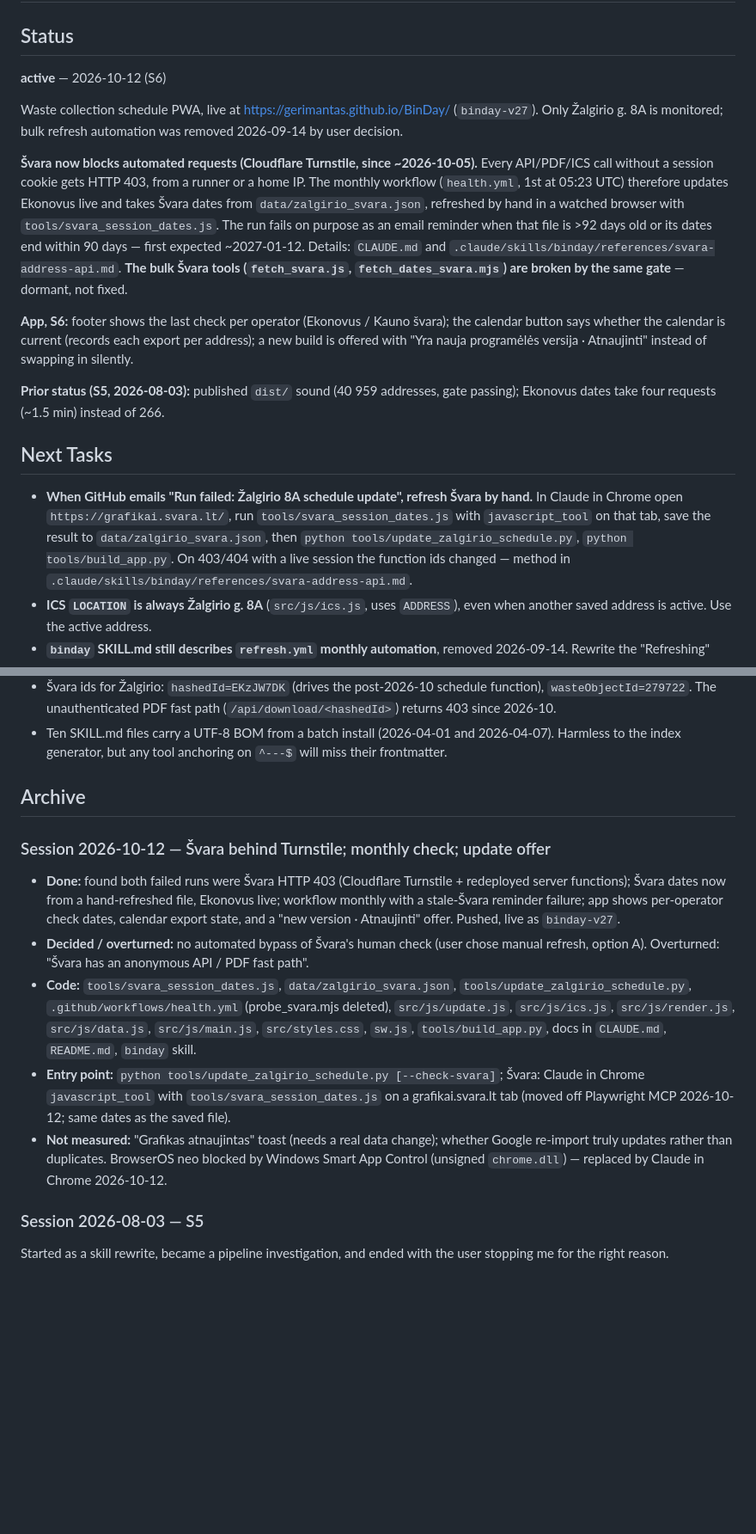
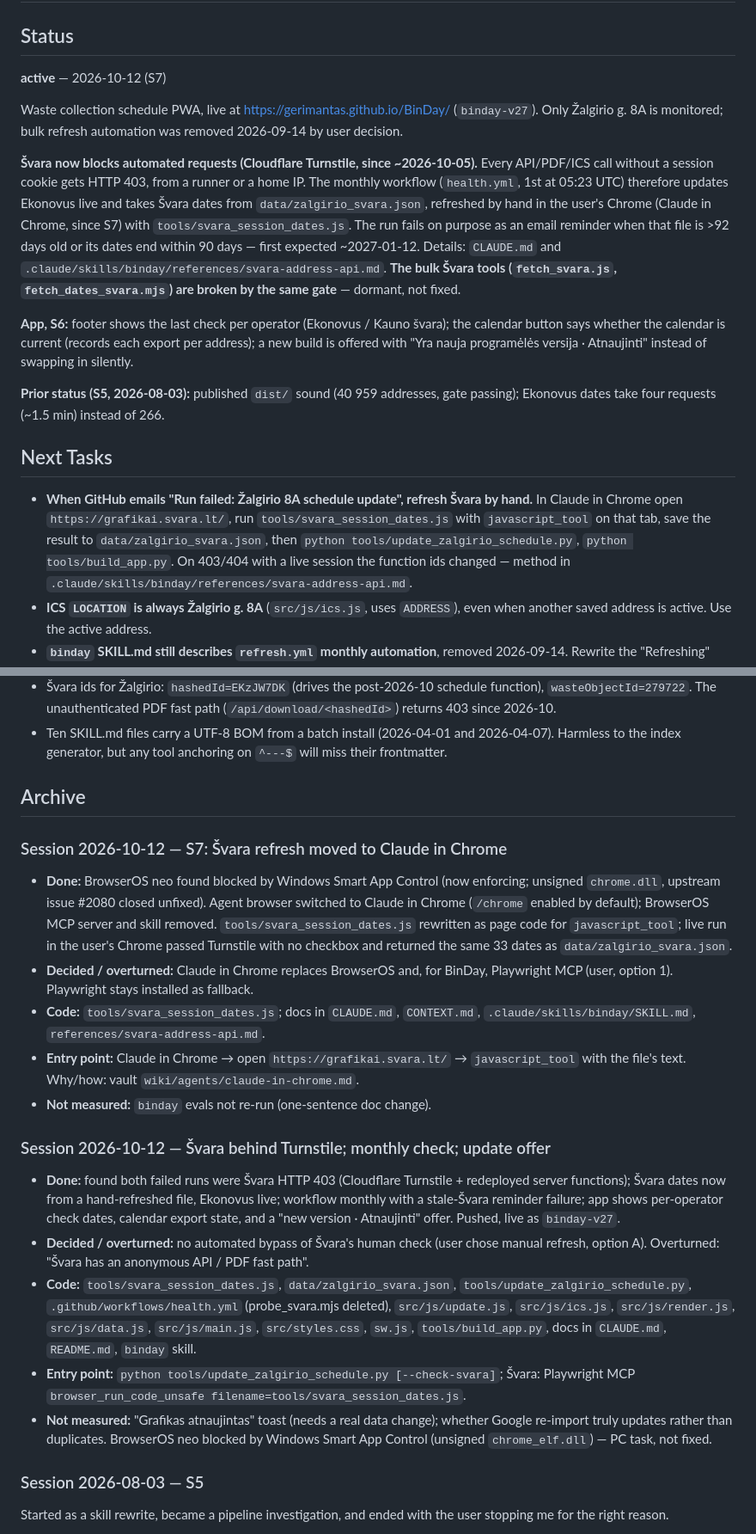
Before and after one commit to gerimantas/BinDay, a Markdown page: CONTEXT.md, 2 parts joined by grey strips. Shown at 86% size. Rendered like a GitHub page; blank space fills up the shorter version.

Commit message:
docs(session-end): S7 — Švara refresh moved to Claude in Chrome
Co-Authored-By: Claude Opus 5.5 <noreply@anthropic.com>

```diff
--- a/CONTEXT.md
+++ b/CONTEXT.md
@@ -2,7 +2,7 @@
 
 ## Status
 
-**active** — 2026-10-12 (S6)
+**active** — 2026-10-12 (S7)
 
 Waste collection schedule PWA, live at https://gerimantas.github.io/BinDay/ (`binday-v27`).
 Only Žalgirio g. 8A is monitored; bulk refresh automation was removed 2026-09-14 by user
@@ -11,8 +11,8 @@ decision.
 **Švara now blocks automated requests (Cloudflare Turnstile, since ~2026-10-05).** Every
 API/PDF/ICS call without a session cookie gets HTTP 403, from a runner or a home IP. The
 monthly workflow (`health.yml`, 1st at 05:23 UTC) therefore updates Ekonovus live and takes
-Švara dates from `data/zalgirio_svara.json`, refreshed by hand in a watched browser with
-`tools/svara_session_dates.js`. The run fails on purpose as an email reminder when that file
+Švara dates from `data/zalgirio_svara.json`, refreshed by hand in the user's Chrome
+(Claude in Chrome, since S7) with `tools/svara_session_dates.js`. The run fails on purpose as an email reminder when that file
 is >92 days old or its dates end within 90 days — first expected ~2027-01-12. Details:
 `CLAUDE.md` and `.claude/skills/binday/references/svara-address-api.md`. **The bulk Švara
 tools (`fetch_svara.js`, `fetch_dates_svara.mjs`) are broken by the same gate** — dormant,
@@ -29,8 +29,8 @@ Ekonovus dates take four requests (~1.5 min) instead of 266.
 
 - **When GitHub emails "Run failed: Žalgirio 8A schedule update", refresh Švara by hand.**
   In Claude in Chrome open `https://grafikai.svara.lt/`, run `tools/svara_session_dates.js`
-  with `javascript_tool` on that tab, save the result to `data/zalgirio_svara.json`, then `python tools/update_zalgirio_schedule.py`,
-  `python tools/build_app.py`. On 403/404 with a live session the function ids changed —
+  with `javascript_tool` on that tab, save the result to `data/zalgirio_svara.json`, then
+  `python tools/update_zalgirio_schedule.py`, `python tools/build_app.py`. On 403/404 with a live session the function ids changed —
   method in `.claude/skills/binday/references/svara-address-api.md`.
 - **ICS `LOCATION` is always Žalgirio g. 8A** (`src/js/ics.js`, uses `ADDRESS`), even when
   another saved address is active. Use the active address.
@@ -150,6 +152,22 @@ Ekonovus dates take four requests (~1.5 min) instead of 266.
 
 ## Archive
 
+### Session 2026-10-12 — S7: Švara refresh moved to Claude in Chrome
+
+- **Done:** BrowserOS neo found blocked by Windows Smart App Control (now enforcing; unsigned
+  `chrome.dll`, upstream issue #2080 closed unfixed). Agent browser switched to Claude in
+  Chrome (`/chrome` enabled by default); BrowserOS MCP server and skill removed.
+  `tools/svara_session_dates.js` rewritten as page code for `javascript_tool`; live run in
+  the user's Chrome passed Turnstile with no checkbox and returned the same 33 dates as
+  `data/zalgirio_svara.json`.
+- **Decided / overturned:** Claude in Chrome replaces BrowserOS and, for BinDay, Playwright
+  MCP (user, option 1). Playwright stays installed as fallback.
+- **Code:** `tools/svara_session_dates.js`; docs in `CLAUDE.md`, `CONTEXT.md`,
+  `.claude/skills/binday/SKILL.md`, `references/svara-address-api.md`.
+- **Entry point:** Claude in Chrome → open `https://grafikai.svara.lt/` → `javascript_tool`
+  with the file's text. Why/how: vault `wiki/agents/claude-in-chrome.md`.
+- **Not measured:** `binday` evals not re-run (one-sentence doc change).
+
 ### Session 2026-10-12 — Švara behind Turnstile; monthly check; update offer
 
 - **Done:** found both failed runs were Švara HTTP 403 (Cloudflare Turnstile + redeployed
@@ -164,11 +182,10 @@ Ekonovus dates take four requests (~1.5 min) instead of 266.
   `src/js/main.js`, `src/styles.css`, `sw.js`, `tools/build_app.py`, docs in `CLAUDE.md`,
   `README.md`, `binday` skill.
 - **Entry point:** `python tools/update_zalgirio_schedule.py [--check-svara]`; Švara:
-  Claude in Chrome `javascript_tool` with `tools/svara_session_dates.js` on a grafikai.svara.lt tab
-  (moved off Playwright MCP 2026-10-12; same dates as the saved file).
+  Playwright MCP `browser_run_code_unsafe filename=tools/svara_session_dates.js`.
 - **Not measured:** "Grafikas atnaujintas" toast (needs a real data change); whether Google
   re-import truly updates rather than duplicates. BrowserOS neo blocked by Windows Smart App
-  Control (unsigned `chrome.dll`) — replaced by Claude in Chrome 2026-10-12.
+  Control (unsigned `chrome_elf.dll`) — PC task, not fixed.
 
 ### Session 2026-08-03 — S5
 
```
Also changed, not shown: other parts of CONTEXT.md (+2 -0 lines).
